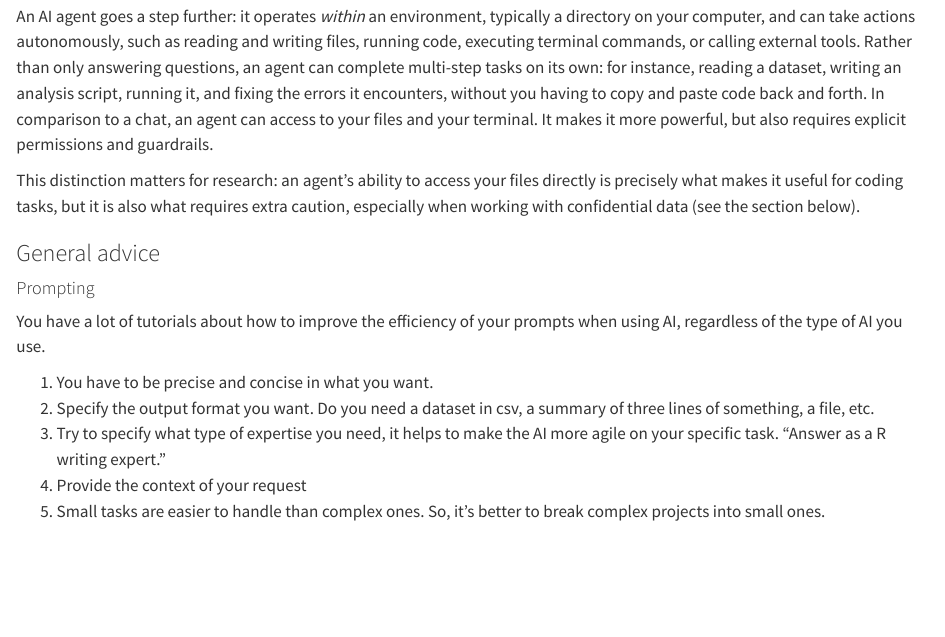
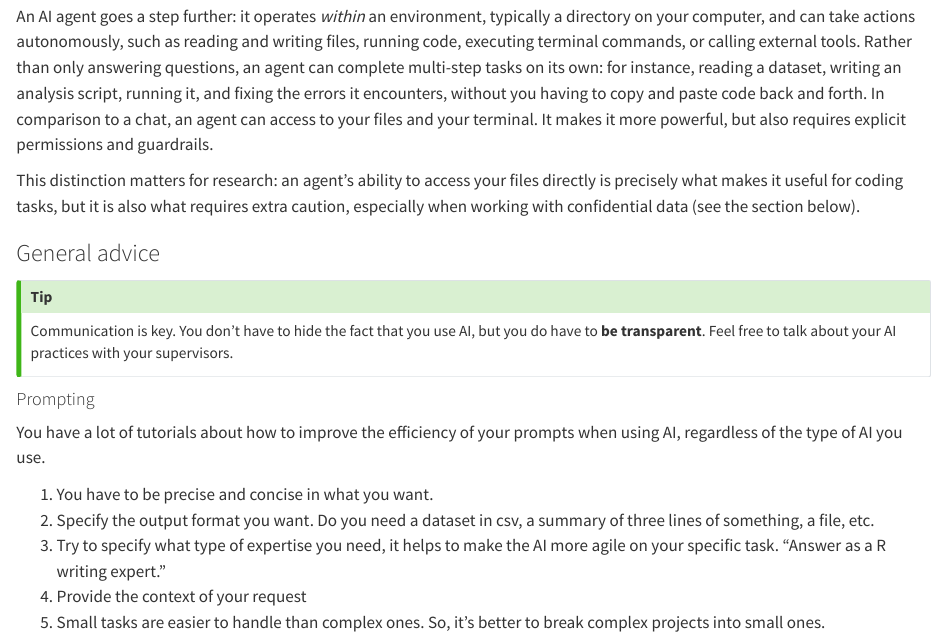
Before and after one commit to remilei/data_practice_euto, a Quarto document (index.qmd): the page in a window 1100 px wide, from 720 px down. Rendered offline with R 4.5, knitr and Pandoc in place of Quarto, with nearby package versions; drawn as R Markdown's standard HTML page in place of the format the file asks for.

Commit message:
Adding general tips on the use of AI

```diff
--- a/index.qmd
+++ b/index.qmd
@@ -37,6 +37,12 @@ An AI agent goes a step further: it operates *within* an environment, typically
 This distinction matters for research: an agent's ability to access your files directly is precisely what makes it useful for coding tasks, but it is also what requires extra caution, especially when working with confidential data (see the section below).
 
 ### General advice
+
+:::{.callout-tip}
+
+Communication is key. You don't have to hide the fact that you use AI, but you do have to **be transparent**. Feel free to talk about your AI practices with your supervisors.
+
+:::
 
 #### Prompting
 
```
Also changed, not shown: 1 other file.
